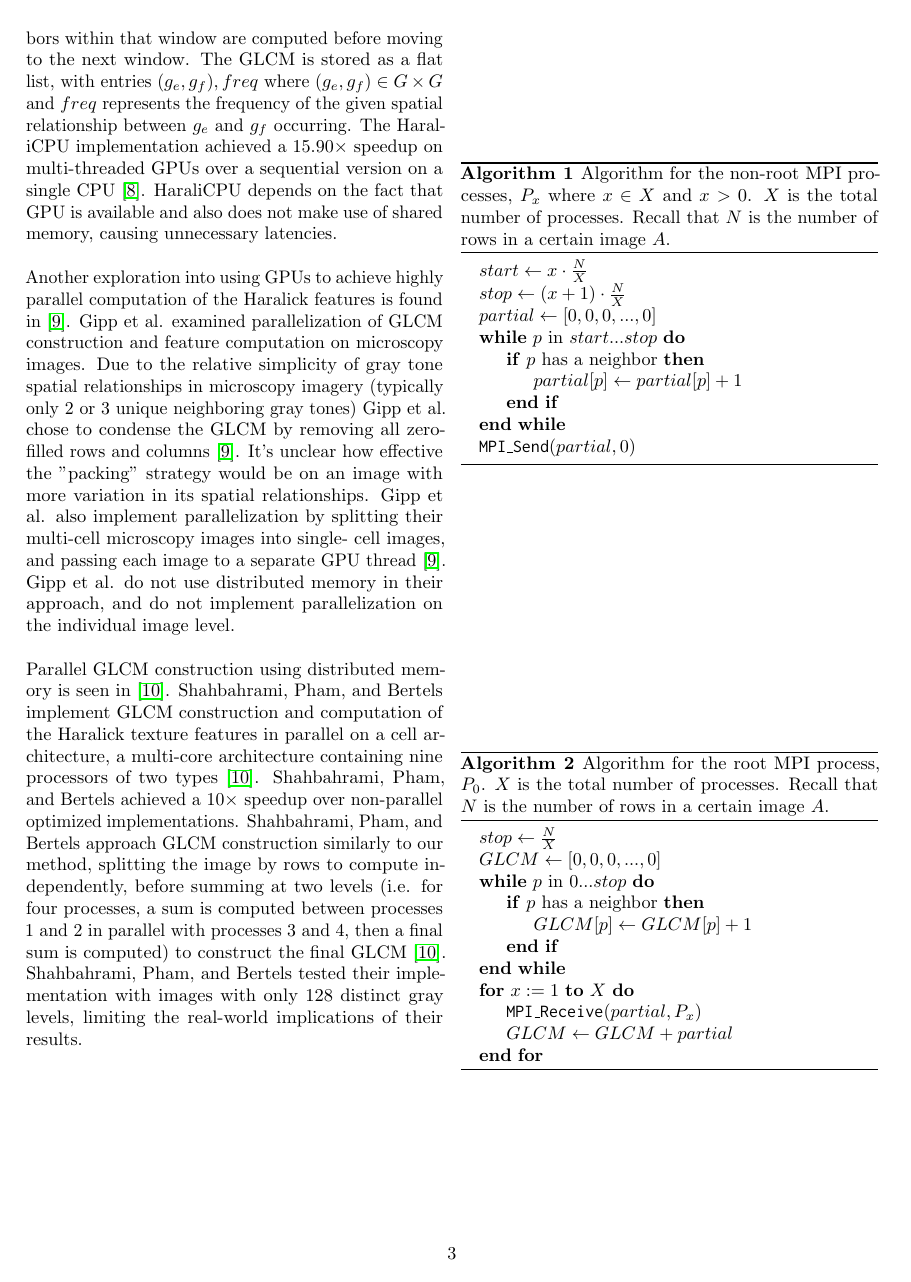
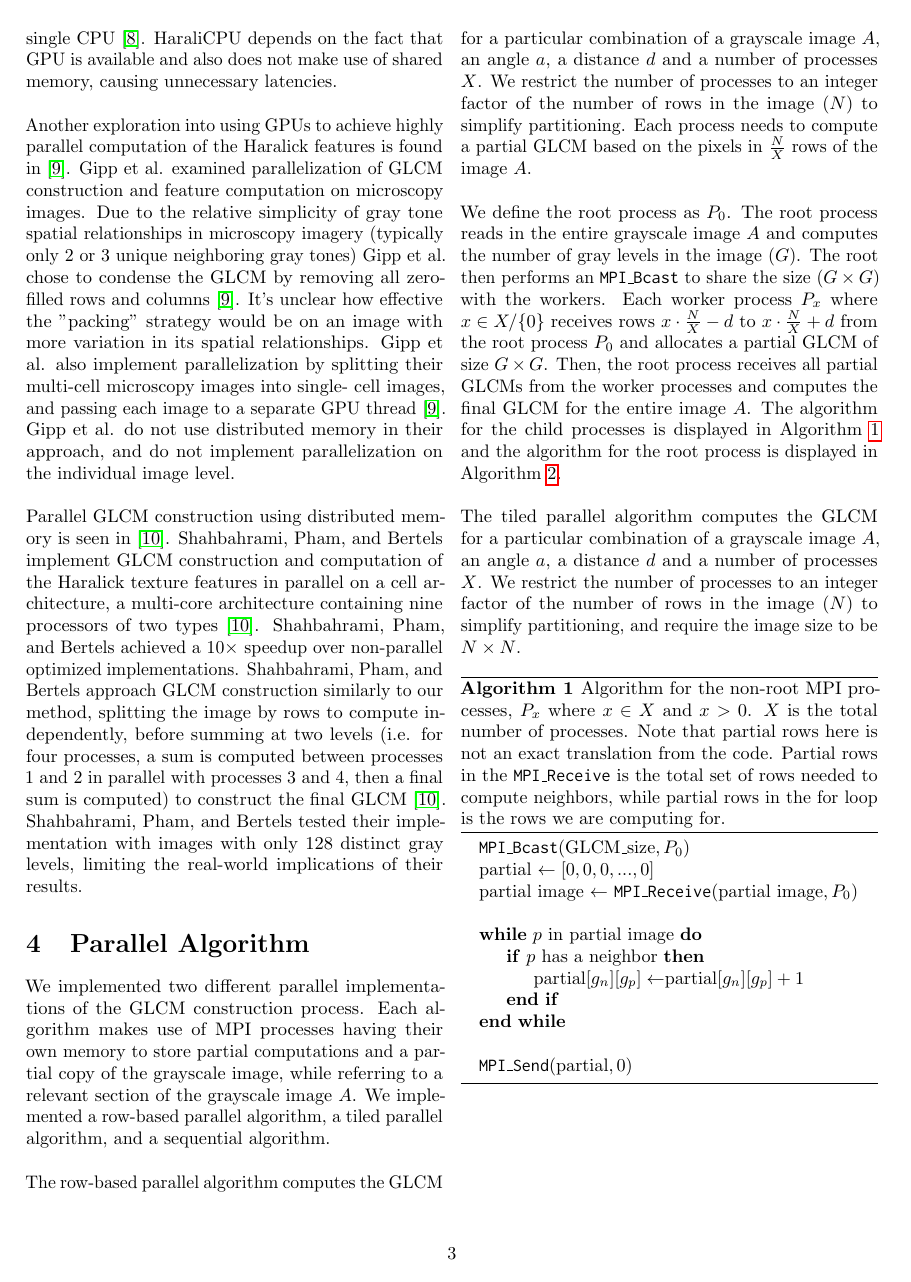
Before and after one commit to sorapk/parallel-haralick, a LaTeX paper (docs/main.tex): page 3 of 4. Compiled offline with pdfLaTeX.

Commit message:
Newest version of paper
Newest version of paper with algorithms section started

```diff
--- a/docs/main.tex
+++ b/docs/main.tex
@@ -79,27 +79,30 @@
     Another exploration into using GPUs to achieve highly parallel computation of the Haralick features is found in \cite{gipp}. Gipp et al. examined parallelization of GLCM construction and feature computation on microscopy images. Due to the relative simplicity of gray tone spatial relationships in microscopy imagery (typically only 2 or 3 unique neighboring gray tones)  Gipp et al. chose to condense the GLCM by removing all zero-filled rows and columns \cite{gipp}. It's unclear how effective the "packing" strategy would be on an image with more variation in its spatial relationships. Gipp et al. also implement parallelization by splitting their multi-cell microscopy images into single- cell images, and passing each image to a separate GPU thread \cite{gipp}. Gipp et al. do not use distributed memory in their approach, and do not implement parallelization on the individual image level. \\ \\
    Parallel GLCM construction using distributed memory is seen in \cite{shahbahrami}. Shahbahrami, Pham, and Bertels implement GLCM construction and computation of the Haralick texture features in parallel on a cell architecture, a multi-core architecture containing nine processors of two types \cite{shahbahrami}.  Shahbahrami, Pham, and Bertels achieved a 10$\times$ speedup over non-parallel optimized implementations. Shahbahrami, Pham, and Bertels approach GLCM construction similarly to our method, splitting the image by rows to compute independently, before summing at two levels (i.e. for four processes, a sum is computed between processes 1 and 2 in parallel with processes 3 and 4, then a final sum is computed) to construct the final GLCM \cite{shahbahrami}. Shahbahrami, Pham, and Bertels tested their implementation with images with only 128 distinct gray levels, limiting the real-world implications of their results.
 \section{Parallel Algorithm}
+    We implemented two different parallel implementations of the GLCM construction process. Each algorithm makes use of MPI processes having their own memory to store partial computations and a partial copy of the grayscale image, while referring to a relevant section of the grayscale image $A$. We implemented a row-based parallel algorithm, a tiled parallel algorithm, and a sequential algorithm. \\ \\
+    The row-based parallel algorithm computes the GLCM for a particular combination of a grayscale image $A$, an angle $a$, a distance $d$ and a number of processes $X$. We restrict the number of processes to an integer factor of the number of rows in the image ($N$) to simplify partitioning. Each process needs to compute a partial GLCM based on the pixels in $\frac{N}{X}$ rows of the image $A$. \\ \\
+    We define the root process as $P_0$. The root process reads in the entire grayscale image $A$ and computes the number of gray levels in the image ($G$). The root then performs an \texttt{MPI\_Bcast} to share the size ($G \times G$) with the workers. Each worker process $P_x$ where $x \in X / \{0\}$ receives rows $x \cdot \frac{N}{X} - d$ to $x \cdot \frac{N}{X} + d$ from the root process $P_0$ and allocates a partial GLCM of size $G \times G$. Then, the root process receives all partial GLCMs from the worker processes and computes the final GLCM for the entire image $A$. The algorithm for the child processes is displayed in Algorithm \ref{alg:1} and the algorithm for the root process is displayed in Algorithm \ref{alg:2}. \\ \\
+    The tiled parallel algorithm computes the GLCM for a particular combination of a grayscale image $A$, an angle $a$, a distance $d$ and a number of processes $X$. We restrict the number of processes to an integer factor of the number of rows in the image ($N$) to simplify partitioning, and require the image size to be $N \times N$.
 \begin{algorithm}
-    \caption{Algorithm for the non-root MPI processes, $P_x$ where $x \in X$ and $x > 0$. $X$ is the total number of processes. Recall that $N$ is the number of rows in a certain image $A$. }\label{alg:1}
+    \caption{Algorithm for the non-root MPI processes, $P_x$ where $x \in X$ and $x > 0$. $X$ is the total number of processes. Note that partial rows here is not an exact translation from the code. Partial rows in the  \texttt{MPI\_Receive} is the total set of rows needed to compute neighbors, while partial rows in the for loop is the rows we are computing for. }\label{alg:1}
     \begin{algorithmic}
        % \Require $n \geq 0$
        % \Ensure $y = x^n$
-        \State $start \gets x \cdot \frac{N}{X}$
-        \State $stop \gets (x + 1) \cdot \frac{N}{X}$
-        \State $partial \gets [0, 0, 0, ..., 0]$
-        \While{$p$ in $start...stop$}
+    %    \State $start \gets x \cdot \frac{N}{X}$
+    %    \State $stop \gets (x + 1) \cdot \frac{N}{X}$
+        \State \texttt{MPI\_Bcast}$($GLCM\_size$, P_0)$
+        \State partial $\gets [0, 0, 0, ..., 0]$
+        \State partial image $\gets $  \texttt{MPI\_Receive}$($partial image$, P_0)$ \\
+        \While{$p$ in partial image}
         \If{$p$ has a neighbor}
-            \State $partial[p] \gets partial[p] + 1$
+            \State partial$[g_{n}][g_p] \gets $partial$[g_{n}][g_p] + 1$
            % \State $N \gets \frac{N}{2}$  \Comment{This is a comment}
         \EndIf
-        \EndWhile
-        \State \texttt{MPI\_Send}$(partial, 0)$
+        \EndWhile \\
+        \State \texttt{MPI\_Send}$($partial$, 0)$
     \end{algorithmic}
 \end{algorithm}
 
 \begin{algorithm}
-    \caption{Algorithm for the root MPI process, $P_0$. $X$ is the total number of processes. Recall that $N$ is the number of rows in a certain image $A$. }\label{alg:2}
+    \caption{Algorithm for the root MPI process, $P_0$. }\label{alg:2}
     \begin{algorithmic}
-        \State $stop \gets \frac{N}{X}$
-        \State $GLCM \gets [0, 0, 0, ..., 0]$
-        \While{$p$ in $0...stop$}
@@ -106,10 +112,10 @@
         \If{$p$ has a neighbor}
             \State $GLCM[p] \gets GLCM[p] + 1$
         \EndIf
-        \EndWhile
+        \EndWhile \\
         \For{$x := 1$ \textbf{to} $X$}
-            \State \texttt{MPI\_Receive}$(partial, P_x)$
-            \State $GLCM \gets GLCM + partial$
+            \State \texttt{MPI\_Receive}$($partial$, P_x)$
+            \State $GLCM \gets $GLCM + partial
         \EndFor
     \end{algorithmic}
 \end{algorithm}
```
Also changed, not shown: docs/main.tex (5 more changed lines).
